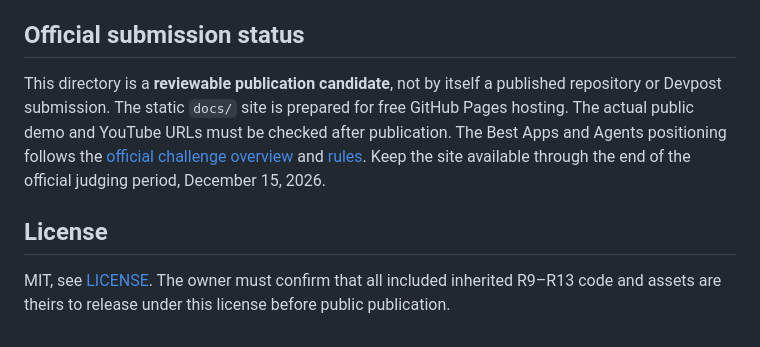
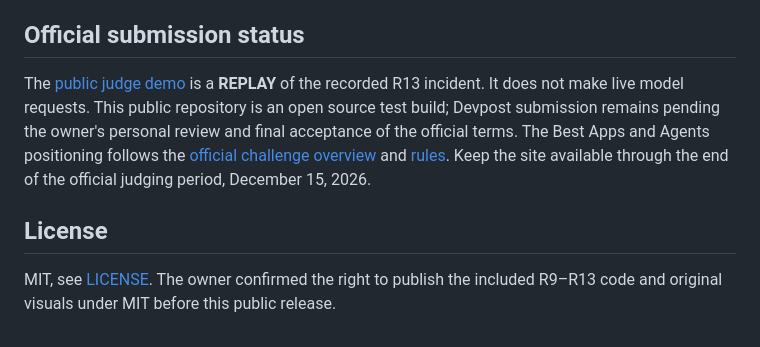
Before and after one commit to chuangmenghuan-wq/edgesre-guardian, a Markdown page: README.md, the part around the change. GitHub-like rendering.

Commit message:
Update README for demo and license confirmation

```diff
--- a/README.md
+++ b/README.md
@@ -62,8 +62,8 @@ The original experiment used two real Token Factory requests and a temporary loc
 
 ## Official submission status
 
-This directory is a **reviewable publication candidate**, not by itself a published repository or Devpost submission. The static `docs/` site is prepared for free GitHub Pages hosting. The actual public demo and YouTube URLs must be checked after publication. The Best Apps and Agents positioning follows the [official challenge overview](https://nebiusglobalaihackathon.devpost.com/) and [rules](https://nebiusglobalaihackathon.devpost.com/rules). Keep the site available through the end of the official judging period, December 15, 2026.
+The [public judge demo](https://chuangmenghuan-wq.github.io/edgesre-guardian/) is a **REPLAY** of the recorded R13 incident. It does not make live model requests. This public repository is an open source test build; Devpost submission remains pending the owner's personal review and final acceptance of the official terms. The Best Apps and Agents positioning follows the [official challenge overview](https://nebiusglobalaihackathon.devpost.com/) and [rules](https://nebiusglobalaihackathon.devpost.com/rules). Keep the site available through the end of the official judging period, December 15, 2026.
 
 ## License
 
-MIT, see [LICENSE](LICENSE). The owner must confirm that all included inherited R9–R13 code and assets are theirs to release under this license before public publication.
+MIT, see [LICENSE](LICENSE). The owner confirmed the right to publish the included R9–R13 code and original visuals under MIT before this public release.
```
